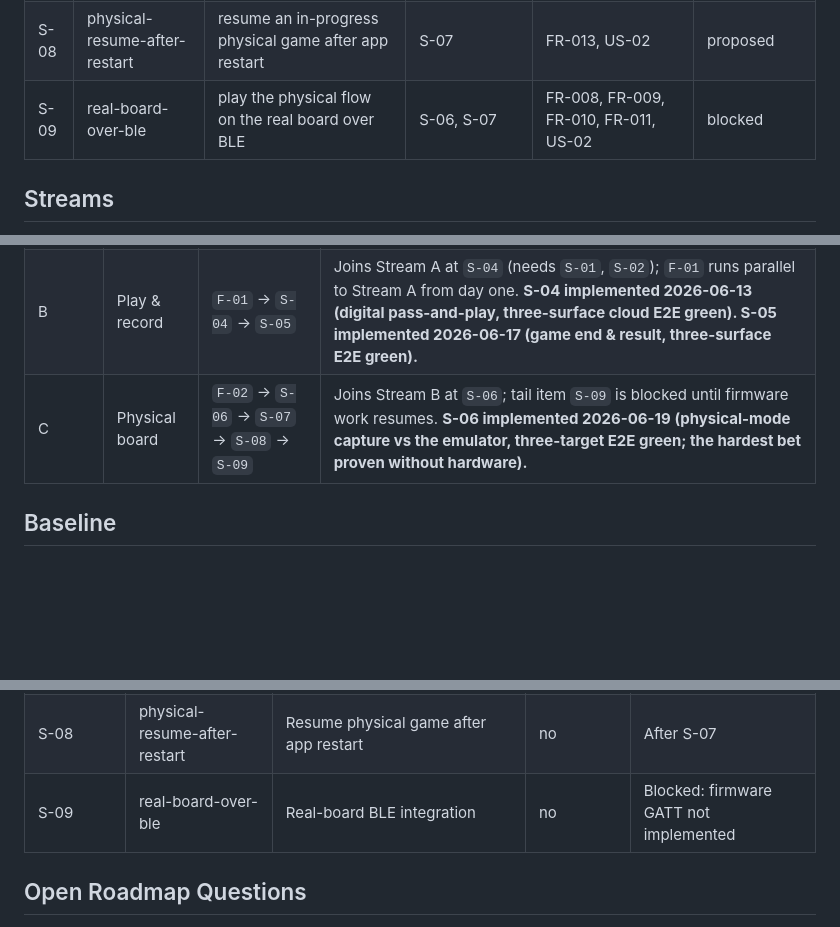
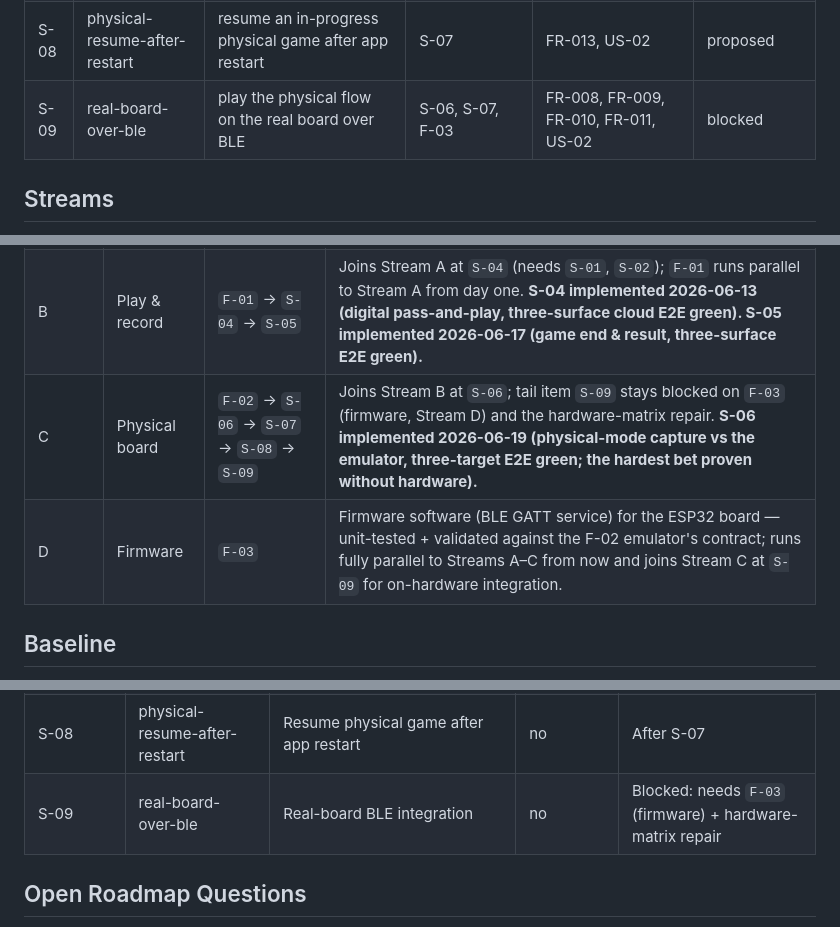
Before and after one commit to Rafau-18/SmartChessboard, a Markdown page: context/foundation/roadmap.md, 3 parts joined by grey strips. Drawn GitHub-style; blank space fills up the shorter version.

```diff
--- a/context/foundation/roadmap.md
+++ b/context/foundation/roadmap.md
@@ -41,7 +42,7 @@ The author and a small circle of friends play chess on a physical wooden board,
 | S-06 | physical-capture-emulated     | play physical-mode end-to-end against the emulator               | F-01, F-02, S-04 | FR-005, FR-006, FR-008, FR-009, US-02                 | implemented     |
 | S-07 | reject-recover-diagnostics    | recover from rejected sequences using live reed diagnostics      | S-06             | FR-010, FR-011, US-02                                 | proposed        |
 | S-08 | physical-resume-after-restart | resume an in-progress physical game after app restart            | S-07             | FR-013, US-02                                         | proposed        |
-| S-09 | real-board-over-ble           | play the physical flow on the real board over BLE                | S-06, S-07       | FR-008, FR-009, FR-010, FR-011, US-02                 | blocked         |
+| S-09 | real-board-over-ble           | play the physical flow on the real board over BLE                | S-06, S-07, F-03 | FR-008, FR-009, FR-010, FR-011, US-02                 | blocked         |
 
 ## Streams
 
@@ -51,7 +52,8 @@ Navigation aid — groups items that share a Prerequisites chain. Canonical orde
 | ------ | -------------- | ---------------------------------------------- | ----------------------------------------------------------------------------------------- |
 | A      | Review loop    | `S-01` → `S-02` → `S-03`                       | Fastest route to the north star under `main_goal: speed` — no foundation, no hardware. **North star reached 2026-06-13 (S-03 implemented, three-surface cloud E2E green).** |
 | B      | Play & record  | `F-01` → `S-04` → `S-05`                       | Joins Stream A at `S-04` (needs `S-01`, `S-02`); `F-01` runs parallel to Stream A from day one. **S-04 implemented 2026-06-13 (digital pass-and-play, three-surface cloud E2E green). S-05 implemented 2026-06-17 (game end & result, three-surface E2E green).** |
-| C      | Physical board | `F-02` → `S-06` → `S-07` → `S-08` → `S-09`     | Joins Stream B at `S-06`; tail item `S-09` is blocked until firmware work resumes. **S-06 implemented 2026-06-19 (physical-mode capture vs the emulator, three-target E2E green; the hardest bet proven without hardware).** |
+| C      | Physical board | `F-02` → `S-06` → `S-07` → `S-08` → `S-09`     | Joins Stream B at `S-06`; tail item `S-09` stays blocked on `F-03` (firmware, Stream D) and the hardware-matrix repair. **S-06 implemented 2026-06-19 (physical-mode capture vs the emulator, three-target E2E green; the hardest bet proven without hardware).** |
+| D      | Firmware       | `F-03`                                         | Firmware software (BLE GATT service) for the ESP32 board — unit-tested + validated against the F-02 emulator's contract; runs fully parallel to Streams A–C from now and joins Stream C at `S-09` for on-hardware integration. |
 
 ## Baseline
 
@@ -225,7 +243,7 @@ Context note (outside the app codebase): the firmware sub-project is intentional
 | S-06       | physical-capture-emulated     | Physical-mode capture via emulator (sequence → move)               | no                    | After F-01, F-02, S-04                  |
 | S-07       | reject-recover-diagnostics    | Sequence rejection + live reed diagnostics recovery                | no                    | After S-06                              |
 | S-08       | physical-resume-after-restart | Resume physical game after app restart                             | no                    | After S-07                              |
-| S-09       | real-board-over-ble           | Real-board BLE integration                                         | no                    | Blocked: firmware GATT not implemented  |
+| S-09       | real-board-over-ble           | Real-board BLE integration                                         | no                    | Blocked: needs `F-03` (firmware) + hardware-matrix repair |
 
 ## Open Roadmap Questions
 
```
Also changed, not shown: other parts of context/foundation/roadmap.md (+20 -3 lines).
